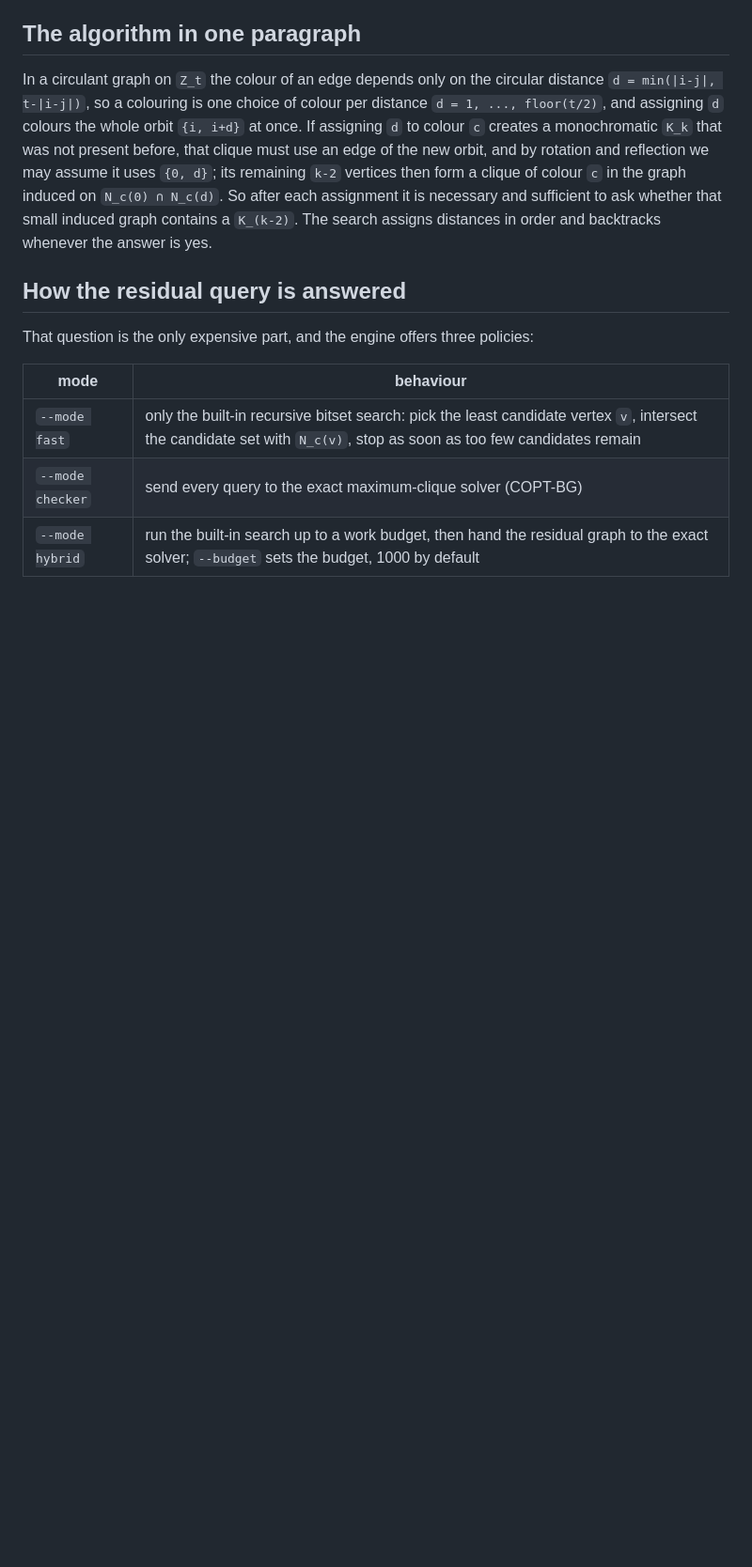
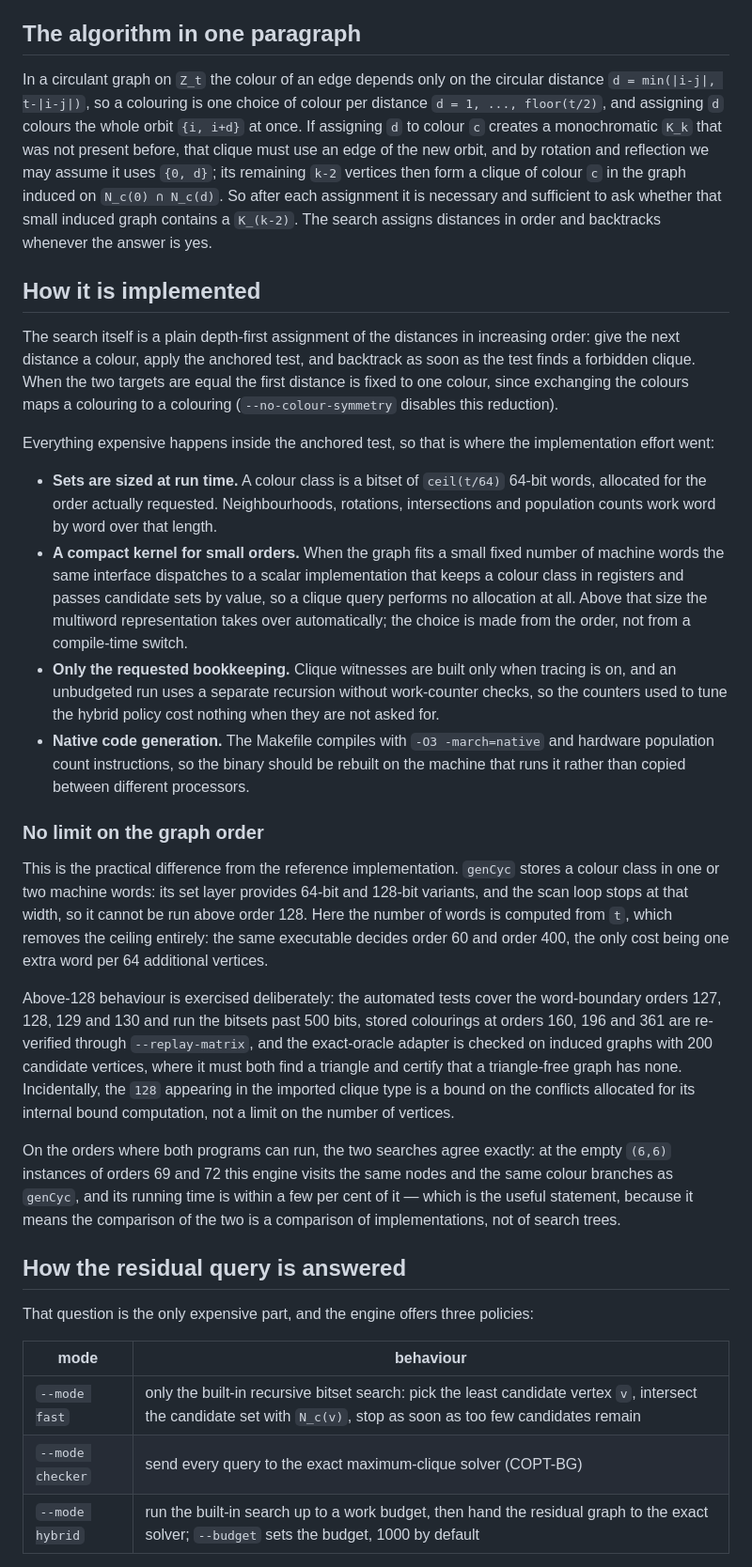
Before and after one commit to fabiofurini/ramsey-number-lower-bounds, a Markdown page: circulant-engine/README.md, the part around the change. Shown at 94% size. GitHub-like rendering; blank space fills up the shorter version.

Commit message:
Explain how the circulant engine is implemented and why it has no order limit

```diff
--- a/circulant-engine/README.md
+++ b/circulant-engine/README.md
@@ -36,6 +36,51 @@ edge of the new orbit, and by rotation and reflection we may assume it uses `{0,
 `k-2` vertices then form a clique of colour `c` in the graph induced on `N_c(0) ∩ N_c(d)`. So after
 each assignment it is necessary and sufficient to ask whether that small induced graph contains a
 `K_(k-2)`. The search assigns distances in order and backtracks whenever the answer is yes.
+
+## How it is implemented
+
+The search itself is a plain depth-first assignment of the distances in increasing order: give the
+next distance a colour, apply the anchored test, and backtrack as soon as the test finds a forbidden
+clique. When the two targets are equal the first distance is fixed to one colour, since exchanging
+the colours maps a colouring to a colouring (`--no-colour-symmetry` disables this reduction).
+
+Everything expensive happens inside the anchored test, so that is where the implementation effort
+went:
+
+- **Sets are sized at run time.** A colour class is a bitset of `ceil(t/64)` 64-bit words, allocated
+  for the order actually requested. Neighbourhoods, rotations, intersections and population counts
+  work word by word over that length.
+- **A compact kernel for small orders.** When the graph fits a small fixed number of machine words
+  the same interface dispatches to a scalar implementation that keeps a colour class in registers and
+  passes candidate sets by value, so a clique query performs no allocation at all. Above that size
+  the multiword representation takes over automatically; the choice is made from the order, not from a
+  compile-time switch.
+- **Only the requested bookkeeping.** Clique witnesses are built only when tracing is on, and an
+  unbudgeted run uses a separate recursion without work-counter checks, so the counters used to tune
+  the hybrid policy cost nothing when they are not asked for.
+- **Native code generation.** The Makefile compiles with `-O3 -march=native` and hardware population
+  count instructions, so the binary should be rebuilt on the machine that runs it rather than copied
+  between different processors.
+
+### No limit on the graph order
+
+This is the practical difference from the reference implementation. `genCyc` stores a colour class in
+one or two machine words: its set layer provides 64-bit and 128-bit variants, and the scan loop stops
+at that width, so it cannot be run above order 128. Here the number of words is computed from `t`,
+which removes the ceiling entirely: the same executable decides order 60 and order 400, the only cost
+being one extra word per 64 additional vertices.
+
+Above-128 behaviour is exercised deliberately: the automated tests cover the word-boundary orders
+127, 128, 129 and 130 and run the bitsets past 500 bits, stored colourings at orders 160, 196 and 361
+are re-verified through `--replay-matrix`, and the exact-oracle adapter is checked on induced graphs
+with 200 candidate vertices, where it must both find a triangle and certify that a triangle-free
+graph has none. Incidentally, the `128` appearing in the imported clique type is a bound on the
+conflicts allocated for its internal bound computation, not a limit on the number of vertices.
+
+On the orders where both programs can run, the two searches agree exactly: at the empty `(6,6)`
+instances of orders 69 and 72 this engine visits the same nodes and the same colour branches as
+`genCyc`, and its running time is within a few per cent of it — which is the useful statement,
+because it means the comparison of the two is a comparison of implementations, not of search trees.
 
 ## How the residual query is answered
 
```
